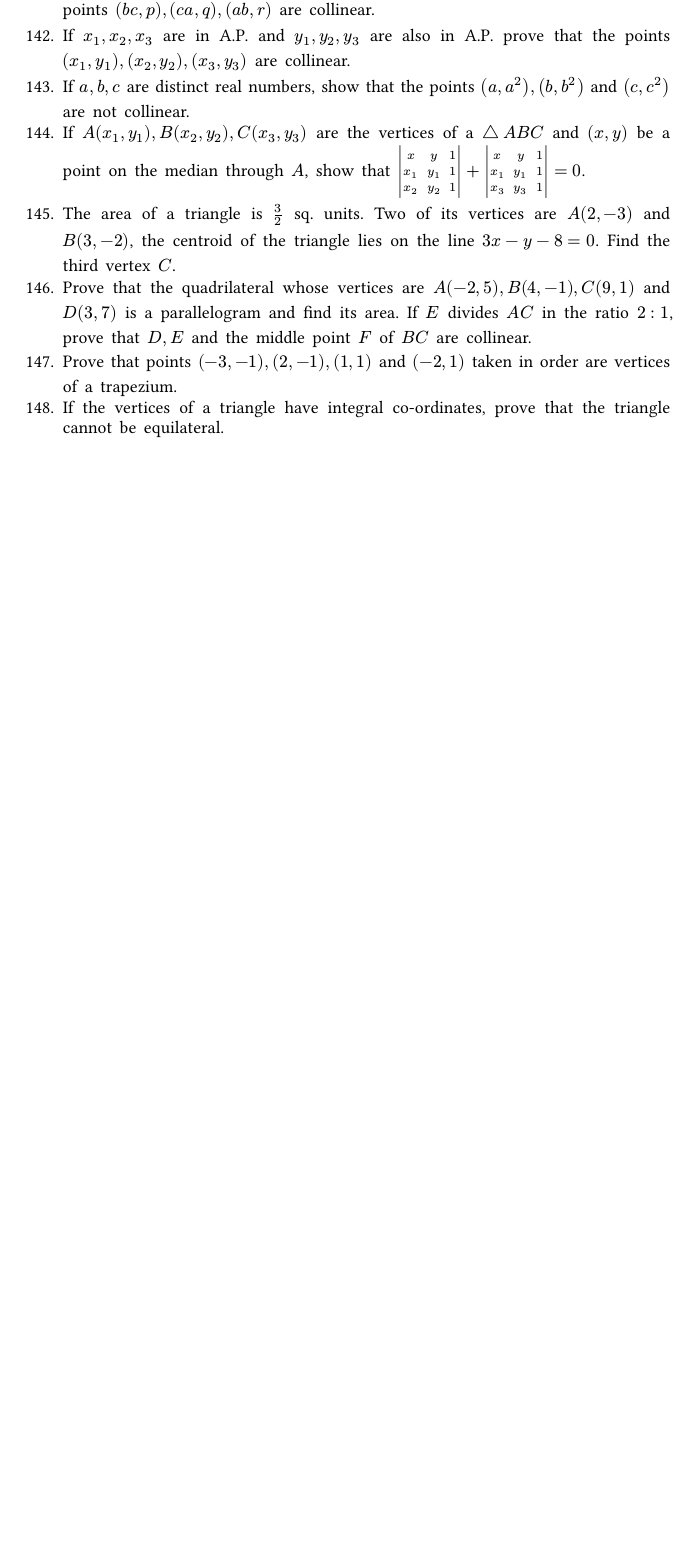
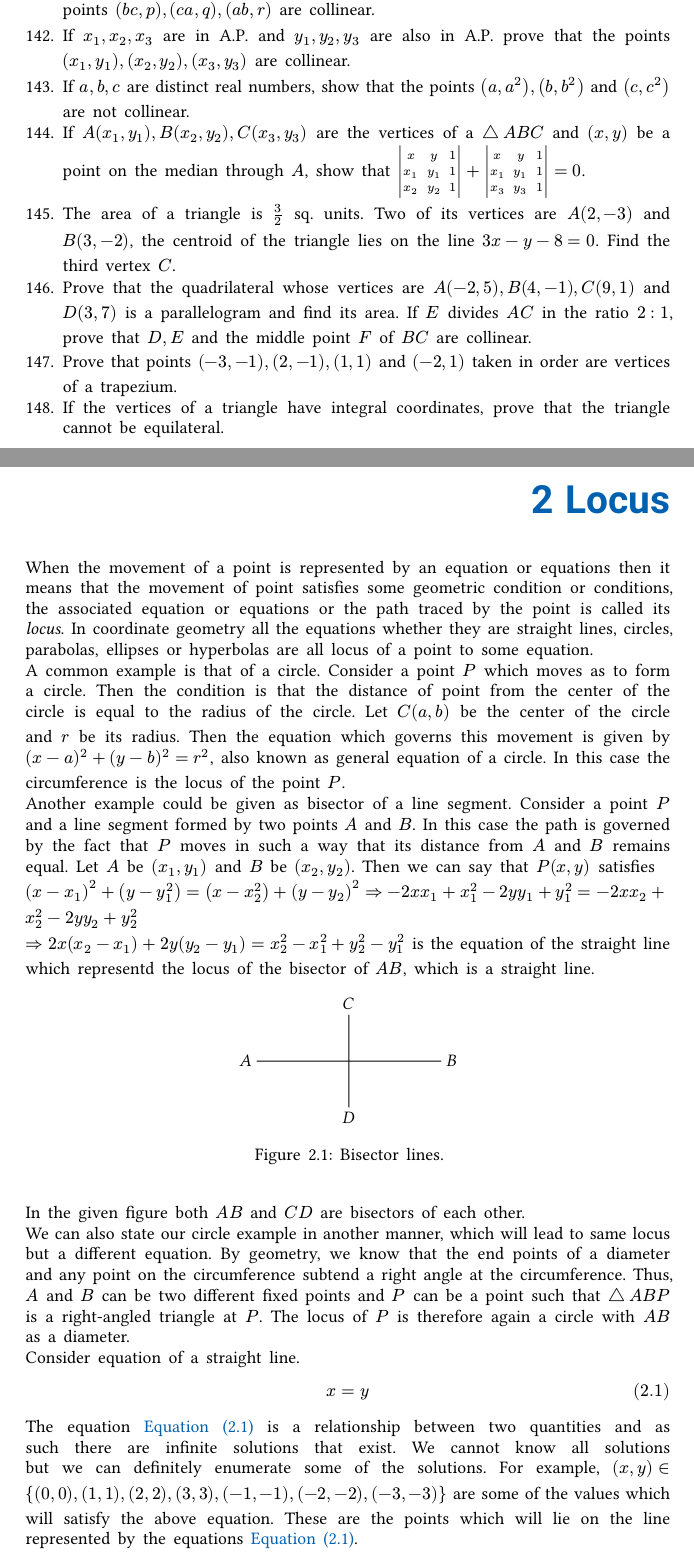
Before and after one commit to shivshankardayal/locii-points-coordinate-geometry, a Typst document (cg.typ, which reads locus.typ): part of page 25 of 63 before the commit and two parts of pages 25 and 27 of 67 after it, the two joined at a grey line, cut so that both start at the same text, the shorter picture padded with empty space. Compiled offline with Typst 0.15.

Commit message:
working on locus chapter

```diff
--- /dev/null
+++ b/locus.typ
@@ -0,0 +1,53 @@
+#import "lib.typ": *
+#set par(first-line-indent: 0em)
+
+= Locus
+When the movement of a point is represented by an equation or equations then it means that the movement of
+point satisfies some geometric condition or conditions, the associated equation or equations or the path
+traced by the point is called its _locus_. In coordinate geometry all the equations whether they are
+straight lines, circles, parabolas, ellipses or hyperbolas are all locus of a point to some equation.
+
+A common example is that of a circle. Consider a point $P$ which moves as to form a circle. Then the
+condition is that the distance of point from the center of the circle is equal to the radius of the
+circle. Let $C(a, b)$ be the center of the circle and $r$ be its radius. Then the equation which governs
+this movement is given by $(x - a)^2 + (y - b)^2 = r^2$, also known as general equation of a circle. In this
+case the circumference is the locus of the point $P$.
+
+Another example could be given as bisector of a line segment. Consider a point $P$ and a line segment formed
+by two points $A$ and $B$. In this case the path is governed by the fact that $P$ moves in such a way that
+its distance from $A$ and $B$ remains equal. Let $A$ be $(x_1, y_1)$ and $B$ be $(x_2, y_2)$. Then we can
+say that $P(x, y)$ satisfies
+
+$(x - x_1)^2 + (y - y_1^2) = (x - x_2^2) + (y - y_2)^2 => -2x x_1 + x_1^2 -2y y_1 + y_1^2 = -2x x_2 + x_2^2
+-2y y_2 + y_2^2$
+
+$=> 2x(x_2 - x_1) + 2y(y_2 - y_1) = x_2^2 - x_1^2 + y_2^2 - y_1^2$ is the equation of the straight
+line which representd the locus of the bisector of $A B$, which is a straight line.
+
+#figure(
+  image("images/2_1.pdf"),
+  caption: [Bisector lines.],
+)
+
+In the given figure both $A B$ and $C D$ are bisectors of each other.
+
+We can also state our circle example in another manner, which will lead to same locus but a different
+equation. By geometry, we know that the end points of a diameter and any point on the circumference subtend
+a right angle at the circumference. Thus, $A$ and $B$ can be two different fixed points and $P$ can be a
+point such that $triangle A B P$ is a right-angled triangle at $P$. The locus of $P$ is therefore again a
+circle with $A B$ as a diameter.
+
+Consider equation of a straight line.
+
+$ x = y $ <straight-line-locus>
+
+The equation @straight-line-locus is a relationship between two quantities and as such there are infinite
+solutions that exist. We cannot know all solutions but we can definitely enumerate some of the solutions. For
+example, $(x, y) in{(0, 0), (1, 1), (2, 2), (3, 3), (-1, -1), (-2, -2), (-3, -3)}$ are some of the values
+which will satisfy the above equation. These are the points which will lie on the line represented by the
+equations @straight-line-locus.
+
+#figure(
+  image("images/2_2.pdf"),
+  caption: [Locus of a straight line.],
+) <st-line-locus>
@@ -0,0 +60,13 @@
+$ x^2 + y^2 = 1 $ <circle-locus>
+
+Like straight line there are infinite points on this circle and we consider some of them. For example,
+$(x, y)in{(2, 0), (sqrt(3), 1), (sqrt(2), sqrt(2)), (1, sqrt(3)), (0, 2), (-1, sqrt(3)), (-sqrt(2), sqrt(2)),
+(-sqrt(3), 1), (-2, 0),$
+
+$(-sqrt(3), -1),(-sqrt(2), -sqrt(2)),(-1, -sqrt(3)), (0, -2), (1, -sqrt(3)),
+(sqrt(2), -sqrt(2)), (sqrt(3), -1)}$. These points are shown on the circle in the figure below:
+
+#figure(
+  image("images/2_3.pdf"),
+  caption: [Locus of a circle.],
+) <c-locus>
@@ -0,0 +80 @@
+$ y^2 = 4x $ <parabola-locus>
@@ -0,0 +87,4 @@
+#figure(
+  image("images/2_4.pdf"),
+  caption: [Locus of a parabola.],
+) <p-locus>
@@ -0,0 +98 @@
+== Finding Locus of a Point
```
Also changed, not shown: cg.typ (+1 -0 lines), coordinates-solutions.typ (+3 -3 lines), coordinates.typ (+2 -2 lines), locus-solutions.typ (added, +6 -0 lines), images/2_1.pdf (added), images/2_2.pdf (added), images/2_3.pdf (added), images/2_4.pdf (added), locus.typ (58 more changed lines), 5 other files.
